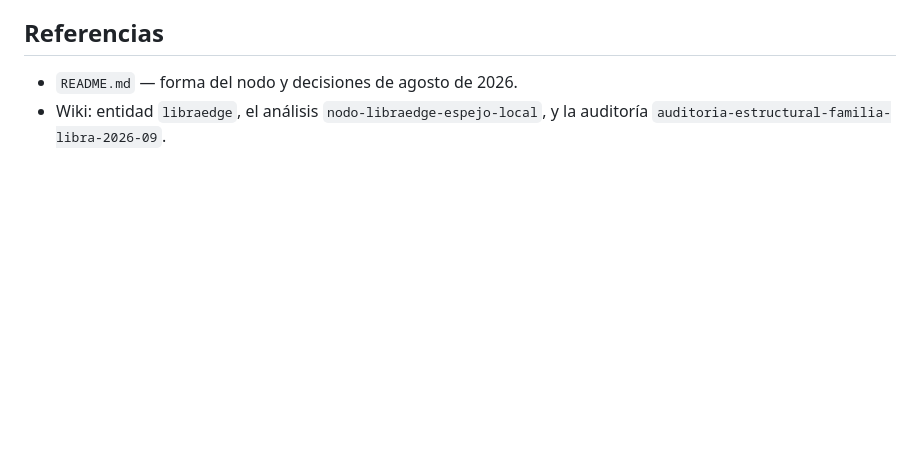
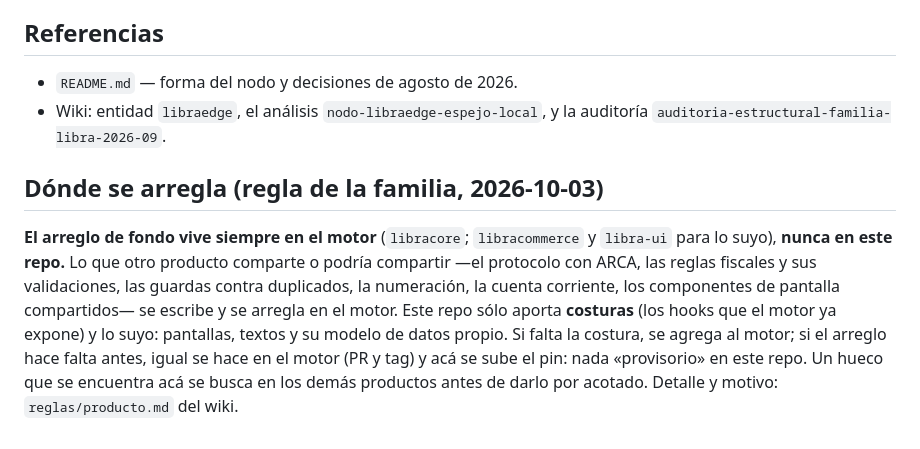
Before and after one commit to marianocappucci/libraedge, a Markdown page: ARCHITECTURE.md, the part around the change. Rendered like a GitHub page; blank space fills up the shorter version.

Commit message:
docs: el arreglo de fondo vive siempre en el motor
Regla de la familia decidida por el humano el 2026-10-03 (reglas/producto.md del wiki).

Co-Authored-By: Claude Sonnet 5.5 <noreply@anthropic.com>

```diff
--- a/ARCHITECTURE.md
+++ b/ARCHITECTURE.md
@@ -80,3 +80,15 @@ versión pineada al tag (`v0.6.10` al 2026-09).
 - `README.md` — forma del nodo y decisiones de agosto de 2026.
 - Wiki: entidad `libraedge`, el análisis `nodo-libraedge-espejo-local`, y la
   auditoría `auditoria-estructural-familia-libra-2026-09`.
+
+## Dónde se arregla (regla de la familia, 2026-10-03)
+
+**El arreglo de fondo vive siempre en el motor** (`libracore`; `libracommerce` y `libra-ui` para
+lo suyo), **nunca en este repo.** Lo que otro producto comparte o podría compartir —el protocolo
+con ARCA, las reglas fiscales y sus validaciones, las guardas contra duplicados, la numeración, la
+cuenta corriente, los componentes de pantalla compartidos— se escribe y se arregla en el motor.
+Este repo sólo aporta **costuras** (los hooks que el motor ya expone) y lo suyo: pantallas,
+textos y su modelo de datos propio. Si falta la costura, se agrega al motor; si el arreglo hace
+falta antes, igual se hace en el motor (PR y tag) y acá se sube el pin: nada «provisorio» en este
+repo. Un hueco que se encuentra acá se busca en los demás productos antes de darlo por acotado.
+Detalle y motivo: `reglas/producto.md` del wiki.
```
